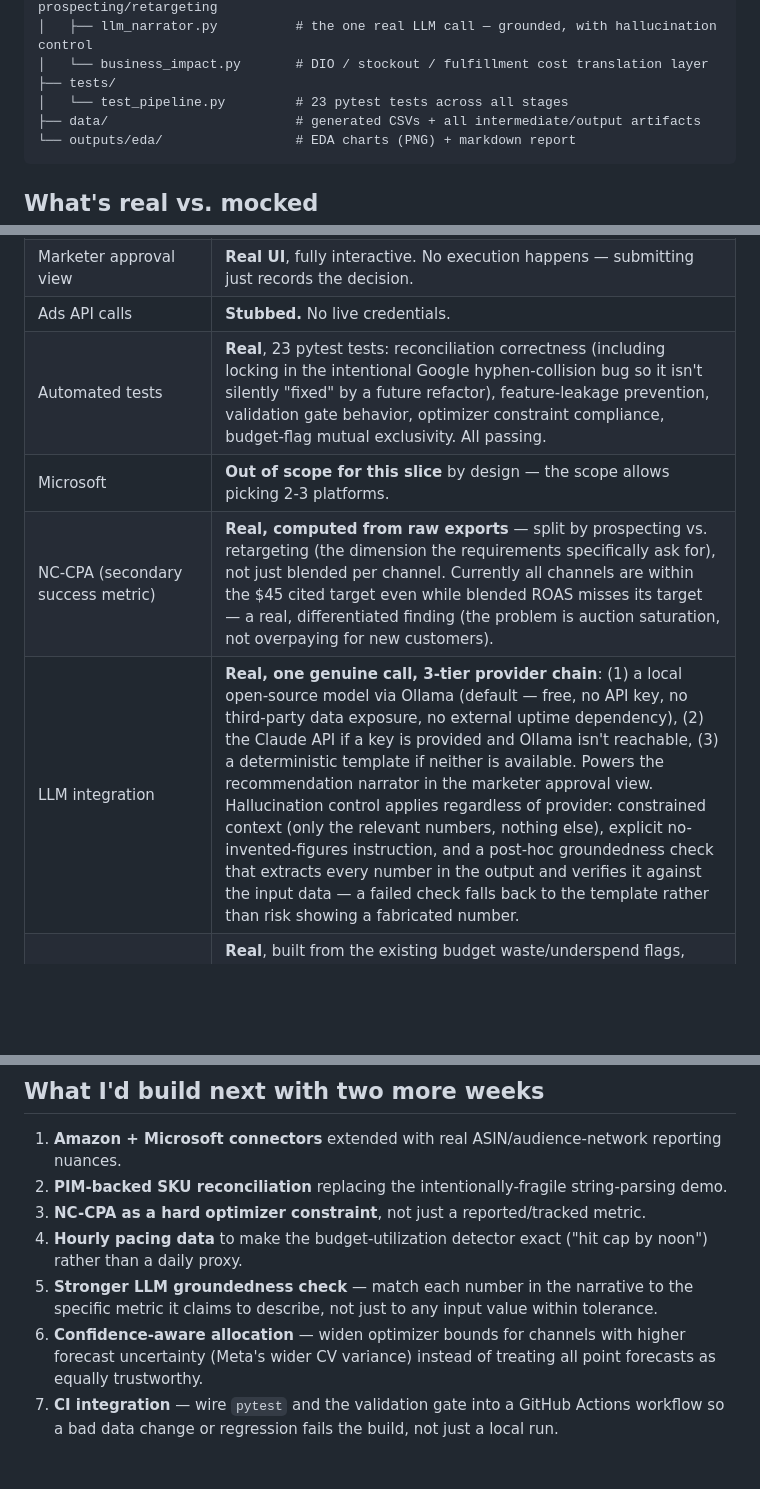
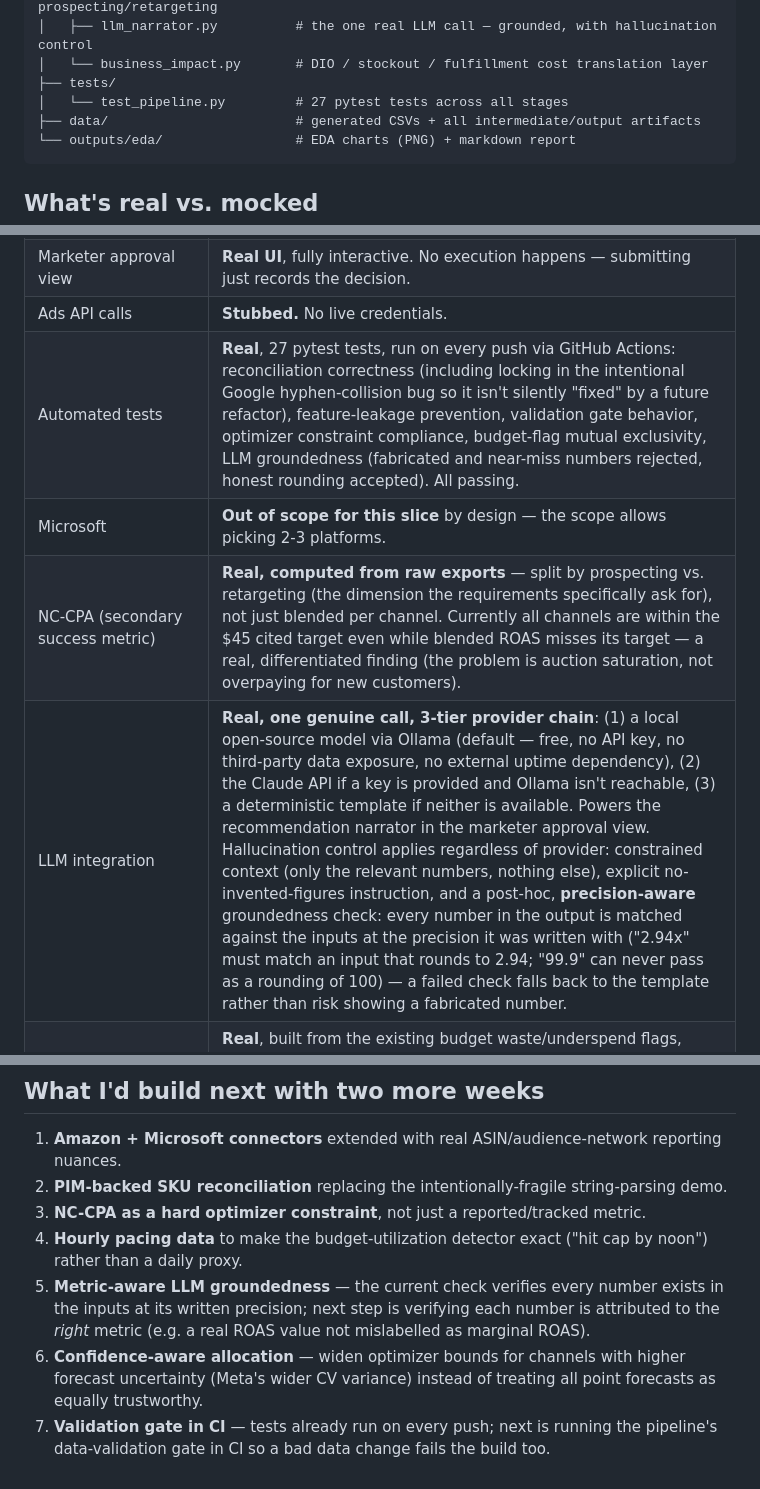
Before and after one commit to ayushimodi18/paid-media-intelligence, a Markdown page: README.md, 3 parts joined by grey strips. GitHub-like rendering; blank space fills up the shorter version.

````diff
--- a/README.md
+++ b/README.md
@@ -74,7 +95,7 @@ paid-media-intelligence/
 │   ├── llm_narrator.py          # the one real LLM call — grounded, with hallucination control
 │   └── business_impact.py       # DIO / stockout / fulfillment cost translation layer
 ├── tests/
-│   └── test_pipeline.py         # 23 pytest tests across all stages
+│   └── test_pipeline.py         # 27 pytest tests across all stages
 ├── data/                        # generated CSVs + all intermediate/output artifacts
 └── outputs/eda/                 # EDA charts (PNG) + markdown report
 ```
@@ -92,10 +113,10 @@ paid-media-intelligence/
 | Budget waste/underspend detector | **Real**, addresses the project's tertiary success metric directly. Honest limitation stated in-app: no hourly pacing data exists in this dataset, so true "hit the cap by noon" detection isn't possible — a documented daily proxy (90th-percentile historical spend as ceiling) is used instead. |
 | Marketer approval view | **Real UI**, fully interactive. No execution happens — submitting just records the decision. |
 | Ads API calls | **Stubbed.** No live credentials. |
-| Automated tests | **Real**, 23 pytest tests: reconciliation correctness (including locking in the intentional Google hyphen-collision bug so it isn't silently "fixed" by a future refactor), feature-leakage prevention, validation gate behavior, optimizer constraint compliance, budget-flag mutual exclusivity. All passing. |
+| Automated tests | **Real**, 27 pytest tests, run on every push via GitHub Actions: reconciliation correctness (including locking in the intentional Google hyphen-collision bug so it isn't silently "fixed" by a future refactor), feature-leakage prevention, validation gate behavior, optimizer constraint compliance, budget-flag mutual exclusivity, LLM groundedness (fabricated and near-miss numbers rejected, honest rounding accepted). All passing. |
 | Microsoft | **Out of scope for this slice** by design — the scope allows picking 2-3 platforms. |
 | NC-CPA (secondary success metric) | **Real, computed from raw exports** — split by prospecting vs. retargeting (the dimension the requirements specifically ask for), not just blended per channel. Currently all channels are within the $45 cited target even while blended ROAS misses its target — a real, differentiated finding (the problem is auction saturation, not overpaying for new customers). |
-| LLM integration | **Real, one genuine call, 3-tier provider chain**: (1) a local open-source model via Ollama (default — free, no API key, no third-party data exposure, no external uptime dependency), (2) the Claude API if a key is provided and Ollama isn't reachable, (3) a deterministic template if neither is available. Powers the recommendation narrator in the marketer approval view. Hallucination control applies regardless of provider: constrained context (only the relevant numbers, nothing else), explicit no-invented-figures instruction, and a post-hoc groundedness check that extracts every number in the output and verifies it against the input data — a failed check falls back to the template rather than risk showing a fabricated number. |
+| LLM integration | **Real, one genuine call, 3-tier provider chain**: (1) a local open-source model via Ollama (default — free, no API key, no third-party data exposure, no external uptime dependency), (2) the Claude API if a key is provided and Ollama isn't reachable, (3) a deterministic template if neither is available. Powers the recommendation narrator in the marketer approval view. Hallucination control applies regardless of provider: constrained context (only the relevant numbers, nothing else), explicit no-invented-figures instruction, and a post-hoc, **precision-aware** groundedness check: every number in the output is matched against the inputs at the precision it was written with ("2.94x" must match an input that rounds to 2.94; "99.9" can never pass as a rounding of 100) — a failed check falls back to the template rather than risk showing a fabricated number. |
 | DIO / stockout / fulfillment cost linkage | **Real**, built from the existing budget waste/underspend flags, translated into inventory-economics language and grounded in cited 2026 DTC apparel benchmarks (DIO range, turn targets, return rates, shipping cost %). Explicitly framed as directional/illustrative, not a precision financial model — stated in the UI, not hidden behind false precision. |
 
 ## Pipeline architecture
@@ -217,6 +238,6 @@ not a substitute for one.
 2. **PIM-backed SKU reconciliation** replacing the intentionally-fragile string-parsing demo.
 3. **NC-CPA as a hard optimizer constraint**, not just a reported/tracked metric.
 4. **Hourly pacing data** to make the budget-utilization detector exact ("hit cap by noon") rather than a daily proxy.
-5. **Stronger LLM groundedness check** — match each number in the narrative to the specific metric it claims to describe, not just to any input value within tolerance.
+5. **Metric-aware LLM groundedness** — the current check verifies every number exists in the inputs at its written precision; next step is verifying each number is attributed to the *right* metric (e.g. a real ROAS value not mislabelled as marginal ROAS).
 6. **Confidence-aware allocation** — widen optimizer bounds for channels with higher forecast uncertainty (Meta's wider CV variance) instead of treating all point forecasts as equally trustworthy.
-7. **CI integration** — wire `pytest` and the validation gate into a GitHub Actions workflow so a bad data change or regression fails the build, not just a local run.
+7. **Validation gate in CI** — tests already run on every push; next is running the pipeline's data-validation gate in CI so a bad data change fails the build too.
````
Also changed, not shown: other parts of README.md (+21 -0 lines), docs/screenshots/01_ingestion.png (added), docs/screenshots/02_forecast.png (added), docs/screenshots/03_allocation.png (added), docs/screenshots/04_approval.png (added), docs/screenshots/05_utilization.png (added), docs/screenshots/06_nc_cpa.png (added), 4 other files.
